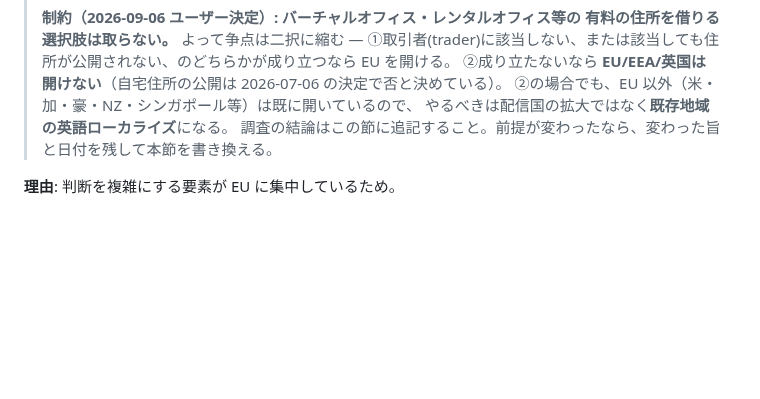
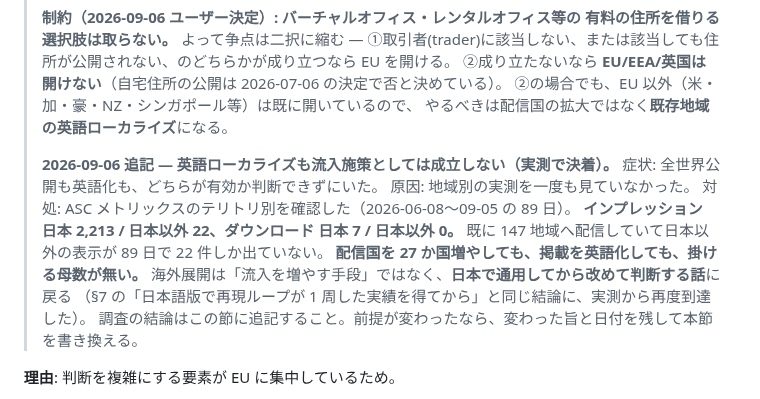
Before and after one commit to keisato848/daidoko, a Markdown page: docs/海外展開の検討.md, the part around the change. Drawn GitHub-style; blank space fills up the shorter version.

Commit message:
docs(growth): ASC 地域別の実測で決着 — 表示の 99% が日本、海外は 89 日で 22 表示 0 DL
症状: 全世界公開と英語ローカライズのどちらが流入に効くか判断できずにいた。
原因: 地域別の実測を一度も見ていなかった（仮説のまま議論していた）。
対処: ASC メトリックス テリトリ別（2026-06-08〜09-05）を確認。
インプレッション 日本 2,213 / 日本以外 22、ダウンロード 日本 7 / 日本以外 0。
- 仮説B（表示は日本向け）確定。表示→閲覧 2.5% は日本国内の問題で言語の問題ではない
- 英語ローカライズも配信国拡大も、掛ける母数が無く流入施策として成立しない
- 打ち手は日本の検索結果でタップされない件と、そもそも見られていない件の 2 点に絞られる

Co-Authored-By: Claude Opus 5 <noreply@anthropic.com>
Claude-Session: https://claude.ai/code/session_01Rt5Hc4XqnsH8Akpyv1qSyc

```diff
--- a/docs/海外展開の検討.md
+++ b/docs/海外展開の検討.md
@@ -50,6 +50,16 @@
 > ②成り立たないなら **EU/EEA/英国は開けない**（自宅住所の公開は 2026-07-06 の決定で否と決めている）。
 > ②の場合でも、EU 以外（米・加・豪・NZ・シンガポール等）は既に開いているので、
 > やるべきは配信国の拡大ではなく**既存地域の英語ローカライズ**になる。
+>
+> **2026-09-06 追記 — 英語ローカライズも流入施策としては成立しない（実測で決着）。**
+> 症状: 全世界公開も英語化も、どちらが有効か判断できずにいた。
+> 原因: 地域別の実測を一度も見ていなかった。
+> 対処: ASC メトリックスのテリトリ別を確認した（2026-06-08〜09-05 の 89 日）。
+> **インプレッション 日本 2,213 / 日本以外 22、ダウンロード 日本 7 / 日本以外 0。**
+> 既に 147 地域へ配信していて日本以外の表示が 89 日で 22 件しか出ていない。
+> **配信国を 27 か国増やしても、掲載を英語化しても、掛ける母数が無い。**
+> 海外展開は「流入を増やす手段」ではなく、**日本で通用してから改めて判断する話**に戻る
+> （§7 の「日本語版で再現ループが 1 周した実績を得てから」と同じ結論に、実測から再度到達した）。
 > 調査の結論はこの節に追記すること。前提が変わったなら、変わった旨と日付を残して本節を書き換える。
 
 **理由**: 判断を複雑にする要素が EU に集中しているため。
```
